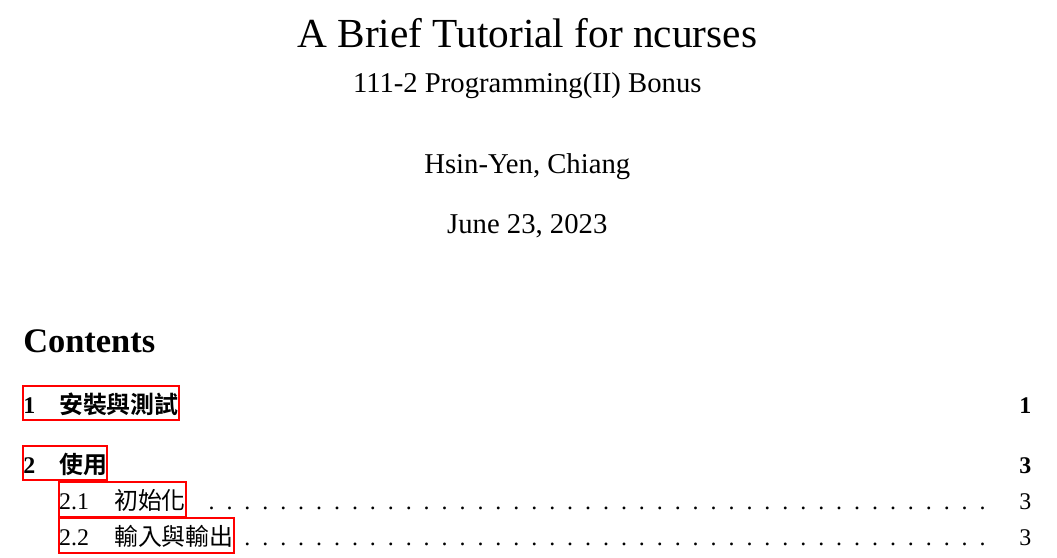
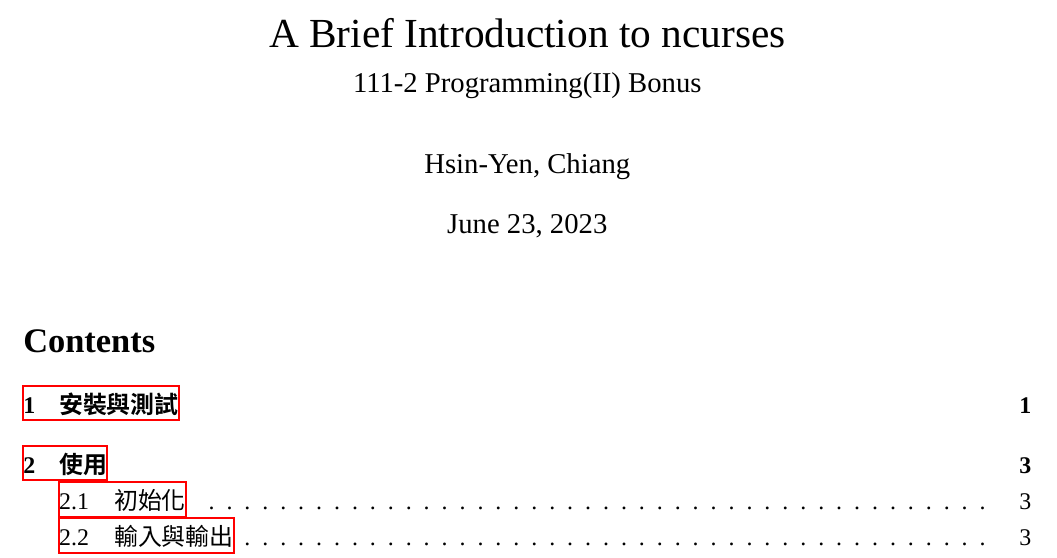
Before and after one commit to lemonade0715/bonus, a LaTeX document (40990131M_BONUS/latex_files/main.tex): part of page 1 of 14, cut so that both start at the same text. Compiled offline with XeLaTeX; a missing font is replaced by an installed copy or a similar font.

Commit message:
minor modification

```diff
--- a/40990131M_BONUS/latex_files/main.tex
+++ b/40990131M_BONUS/latex_files/main.tex
@@ -108,7 +108,7 @@
 \addbibresource{\jobname.bib}
 \begin{document}
 %%%%%%%%%%%%%%%%%%%%%%%%%%%%%%
-\title{A Brief Tutorial for ncurses\\
+\title{A Brief Introduction to ncurses\\
   \large 111-2 Programming(II) Bonus}
 \author{Hsin-Yen, Chiang}
 \maketitle
```
Also changed, not shown: 40990131M_BONUS/README.md, 40990131M_BONUS/bonus.pdf, 1 other file.
